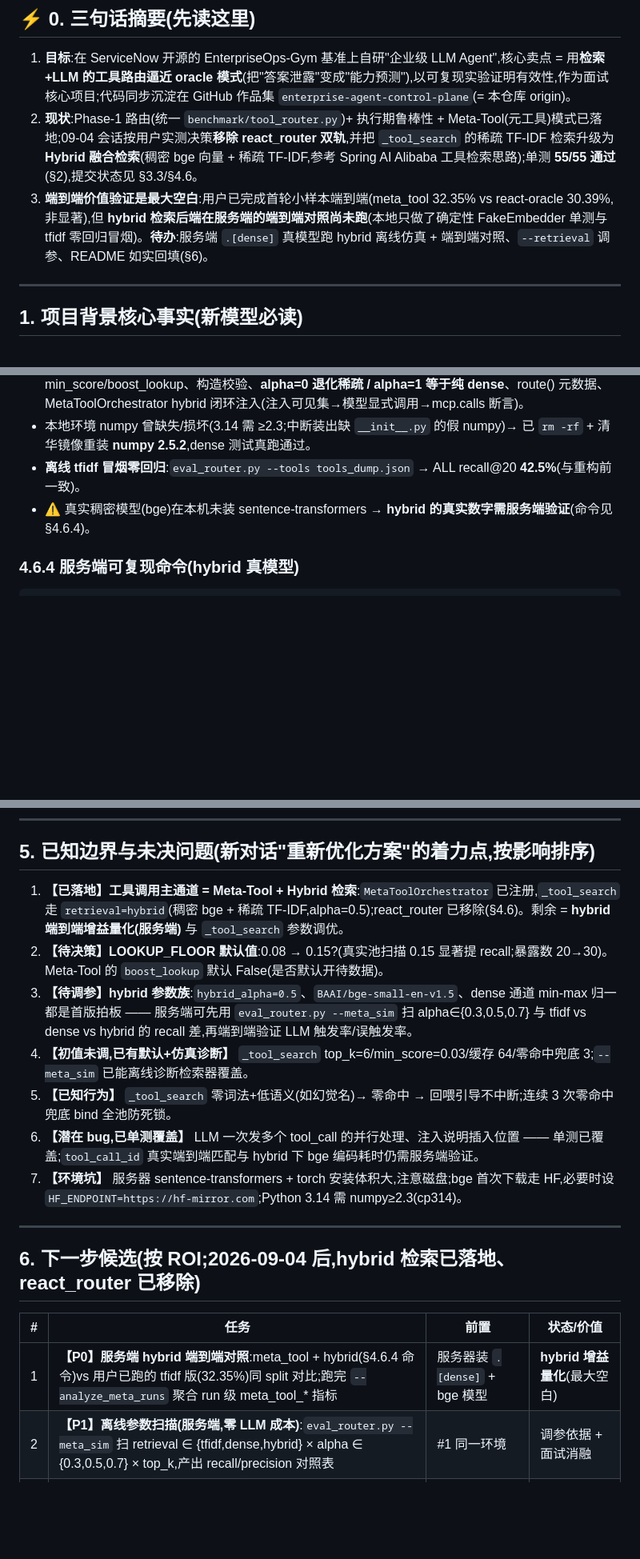
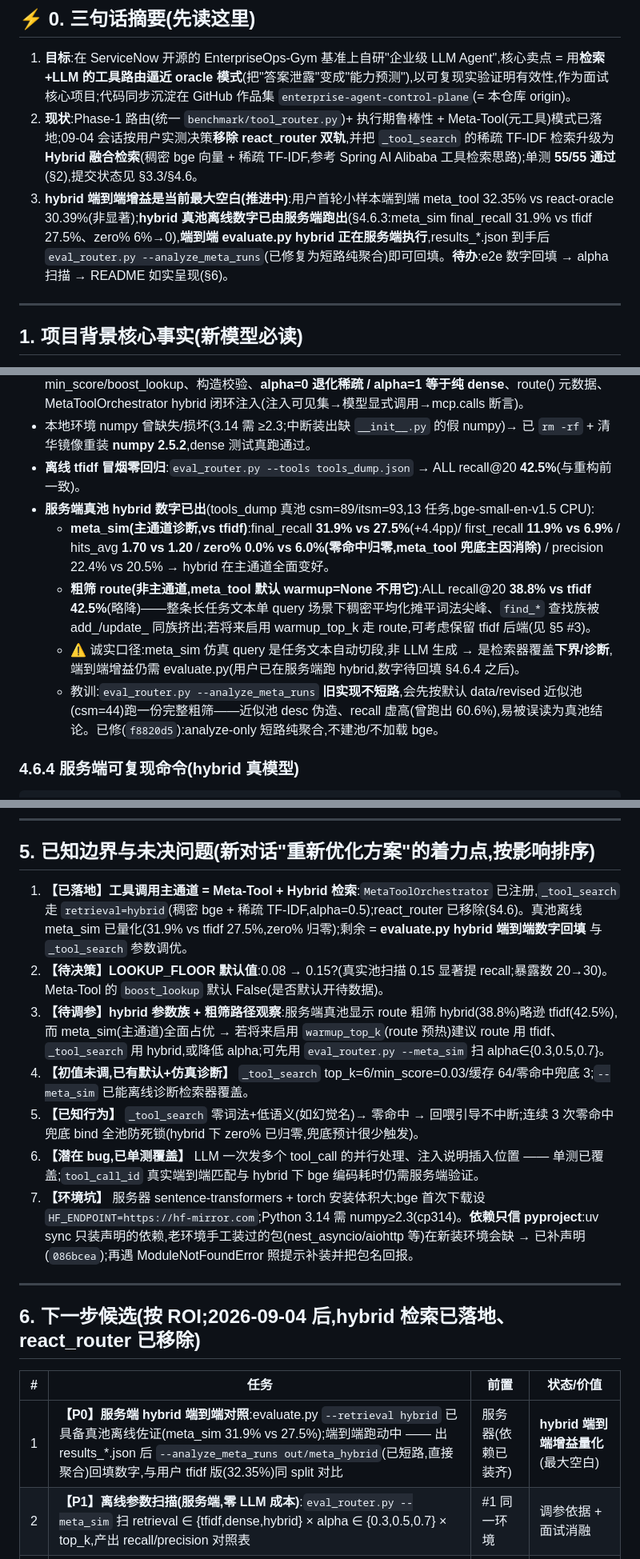
Before and after one commit to Znic11/enterprise-agent-control-plane, a Markdown page: docs/HANDOFF.md, 3 parts joined by grey strips. Shown at 80% size. Rendered like a GitHub page; blank space fills up the shorter version.

````diff
--- a/docs/HANDOFF.md
+++ b/docs/HANDOFF.md
@@ -10,7 +10,7 @@
 
 1. **目标**:在 ServiceNow 开源的 EnterpriseOps-Gym 基准上自研"企业级 LLM Agent",核心卖点 = 用**检索+LLM 的工具路由逼近 oracle 模式**(把"答案泄露"变成"能力预测"),以可复现实验证明有效性,作为面试核心项目;代码同步沉淀在 GitHub 作品集 `enterprise-agent-control-plane`(= 本仓库 origin)。
 2. **现状**:Phase-1 路由(统一 `benchmark/tool_router.py`)+ 执行期鲁棒性 + Meta-Tool(元工具)模式已落地;09-04 会话按用户实测决策**移除 react_router 双轨**,并把 `_tool_search` 的稀疏 TF-IDF 检索升级为 **Hybrid 融合检索**(稠密 bge 向量 + 稀疏 TF-IDF,参考 Spring AI Alibaba 工具检索思路);单测 **55/55 通过**(§2),提交状态见 §3.3/§4.6。
-3. **端到端价值验证是最大空白**:用户已完成首轮小样本端到端(meta_tool 32.35% vs react-oracle 30.39%,非显著),但 **hybrid 检索后端在服务端的端到端对照尚未跑**(本地只做了确定性 FakeEmbedder 单测与 tfidf 零回归冒烟)。**待办**:服务端 `.[dense]` 真模型跑 hybrid 离线仿真 + 端到端对照、`--retrieval` 调参、README 如实回填(§6)。
+3. **hybrid 端到端增益是当前最大空白(推进中)**:用户首轮小样本端到端 meta_tool 32.35% vs react-oracle 30.39%(非显著);**hybrid 真池离线数字已由服务端跑出**(§4.6.3:meta_sim final_recall 31.9% vs tfidf 27.5%、zero% 6%→0),**端到端 evaluate.py hybrid 正在服务端执行**,results_*.json 到手后 `eval_router.py --analyze_meta_runs`(已修复为短路纯聚合)即可回填。**待办**:e2e 数字回填 → alpha 扫描 → README 如实呈现(§6)。
 
 ---
 
@@ -202,7 +202,11 @@
 - 全量 **55/55**(test_tool_router 33 + test_meta_tool_router 11 + **test_dense_retriever 11 新**);dense 套件用 **FakeEmbedder/ConceptEmbedder**(8 维概念簇确定性模拟语义,词面零重叠 query → 稠密命中),不依赖真实 torch/ST —— 覆盖:L2 归一/余弦 top-k、纯 tfidf 零词法对照空、dense 命中语义匹配、min_score/boost_lookup、构造校验、**alpha=0 退化稀疏 / alpha=1 等于纯 dense**、route() 元数据、MetaToolOrchestrator hybrid 闭环注入(注入可见集→模型显式调用→mcp.calls 断言)。
 - 本地环境 numpy 曾缺失/损坏(3.14 需 ≥2.3;中断装出缺 `__init__.py` 的假 numpy)→ 已 `rm -rf` + 清华镜像重装 **numpy 2.5.2**,dense 测试真跑通过。
 - **离线 tfidf 冒烟零回归**:`eval_router.py --tools tools_dump.json` → ALL recall@20 **42.5%**(与重构前一致)。
-- ⚠️ 真实稠密模型(bge)在本机未装 sentence-transformers → **hybrid 的真实数字需服务端验证**(命令见 §4.6.4)。
+- **服务端真池 hybrid 数字已出**(tools_dump 真池 csm=89/itsm=93,13 任务,bge-small-en-v1.5 CPU):
+  - **meta_sim(主通道诊断,vs tfidf)**:final_recall **31.9% vs 27.5%**(+4.4pp)/ first_recall **11.9% vs 6.9%** / hits_avg **1.70 vs 1.20** / **zero% 0.0% vs 6.0%(零命中归零,meta_tool 兜底主因消除)** / precision 22.4% vs 20.5% → hybrid 在主通道全面变好。
+  - **粗筛 route(非主通道,meta_tool 默认 warmup=None 不用它)**:ALL recall@20 **38.8% vs tfidf 42.5%**(略降)——整条长任务文本单 query 场景下稠密平均化摊平词法尖峰、`find_*` 查找族被 add_/update_ 同族挤出;若将来启用 warmup_top_k 走 route,可考虑保留 tfidf 后端(见 §5 #3)。
+  - ⚠️ 诚实口径:meta_sim 仿真 query 是任务文本自动切段,非 LLM 生成 → 是检索器覆盖**下界/诊断**,端到端增益仍需 evaluate.py(用户已在服务端跑 hybrid,数字待回填 §4.6.4 之后)。
+  - 教训:`eval_router.py --analyze_meta_runs` **旧实现不短路**,会先按默认 data/revised 近似池(csm=44)跑一份完整粗筛——近似池 desc 伪造、recall 虚高(曾跑出 60.6%),易被误读为真池结论。已修(`f8820d5`):analyze-only 短路纯聚合,不建池/不加载 bge。
 
 ### 4.6.4 服务端可复现命令(hybrid 真模型)
 ```bash
@@ -236,13 +240,13 @@ python eval_router.py --analyze_meta_runs out/meta_hybrid
 
 ## 5. 已知边界与未决问题(新对话"重新优化方案"的着力点,按影响排序)
 
-1. **【已落地】工具调用主通道 = Meta-Tool + Hybrid 检索**:`MetaToolOrchestrator` 已注册,`_tool_search` 走 `retrieval=hybrid`(稠密 bge + 稀疏 TF-IDF,alpha=0.5);react_router 已移除(§4.6)。剩余 = **hybrid 端到端增益量化(服务端)** 与 `_tool_search` 参数调优。
+1. **【已落地】工具调用主通道 = Meta-Tool + Hybrid 检索**:`MetaToolOrchestrator` 已注册,`_tool_search` 走 `retrieval=hybrid`(稠密 bge + 稀疏 TF-IDF,alpha=0.5);react_router 已移除(§4.6)。真池离线 meta_sim 已量化(31.9% vs tfidf 27.5%,zero% 归零);剩余 = **evaluate.py hybrid 端到端数字回填** 与 `_tool_search` 参数调优。
 2. **【待决策】LOOKUP_FLOOR 默认值**:0.08 → 0.15?(真实池扫描 0.15 显著提 recall;暴露数 20→30)。Meta-Tool 的 `boost_lookup` 默认 False(是否默认开待数据)。
-3. **【待调参】hybrid 参数族**:`hybrid_alpha=0.5`、`BAAI/bge-small-en-v1.5`、dense 通道 min-max 归一都是首版拍板 —— 服务端可先用 `eval_router.py --meta_sim` 扫 alpha∈{0.3,0.5,0.7} 与 tfidf vs dense vs hybrid 的 recall 差,再端到端验证 LLM 触发率/误触发率。
+3. **【待调参】hybrid 参数族 + 粗筛路径观察**:服务端真池显示 route 粗筛 hybrid(38.8%)略逊 tfidf(42.5%),而 meta_sim(主通道)全面占优 → 若将来启用 `warmup_top_k`(route 预热)建议 route 用 tfidf、`_tool_search` 用 hybrid,或降低 alpha;可先用 `eval_router.py --meta_sim` 扫 alpha∈{0.3,0.5,0.7}。
 4. **【初值未调,已有默认+仿真诊断】** `_tool_search` top_k=6/min_score=0.03/缓存 64/零命中兜底 3;`--meta_sim` 已能离线诊断检索器覆盖。
-5. **【已知行为】** `_tool_search` 零词法+低语义(如幻觉名)→ 零命中 → 回喂引导不中断;连续 3 次零命中兜底 bind 全池防死锁。
+5. **【已知行为】** `_tool_search` 零词法+低语义(如幻觉名)→ 零命中 → 回喂引导不中断;连续 3 次零命中兜底 bind 全池防死锁(hybrid 下 zero% 已归零,兜底预计很少触发)。
 6. **【潜在 bug,已单测覆盖】** LLM 一次发多个 tool_call 的并行处理、注入说明插入位置 —— 单测已覆盖;`tool_call_id` 真实端到端匹配与 hybrid 下 bge 编码耗时仍需服务端验证。
-7. **【环境坑】** 服务器 sentence-transformers + torch 安装体积大,注意磁盘;bge 首次下载走 HF,必要时设 `HF_ENDPOINT=https://hf-mirror.com`;Python 3.14 需 numpy≥2.3(cp314)。
+7. **【环境坑】** 服务器 sentence-transformers + torch 安装体积大;bge 首次下载设 `HF_ENDPOINT=https://hf-mirror.com`;Python 3.14 需 numpy≥2.3(cp314)。**依赖只信 pyproject**:uv sync 只装声明的依赖,老环境手工装过的包(nest_asyncio/aiohttp 等)在新装环境会缺 → 已补声明(`086bcea`);再遇 ModuleNotFoundError 照提示补装并把包名回报。
 
 ---
 
@@ -250,7 +254,7 @@ python eval_router.py --analyze_meta_runs out/meta_hybrid
 
 | # | 任务 | 前置 | 状态/价值 |
 |---|---|---|---|
-| 1 | **【P0】服务端 hybrid 端到端对照**:meta_tool + hybrid(§4.6.4 命令)vs 用户已跑的 tfidf 版(32.35%)同 split 对比;跑完 `--analyze_meta_runs` 聚合 run 级 meta_tool_* 指标 | 服务器装 `.[dense]` + bge 模型 | **hybrid 增益量化**(最大空白) |
+| 1 | **【P0】服务端 hybrid 端到端对照**:evaluate.py `--retrieval hybrid` 已具备真池离线佐证(meta_sim 31.9% vs 27.5%);端到端跑动中 —— 出 results_*.json 后 `--analyze_meta_runs out/meta_hybrid`(已短路,直接聚合)回填数字,与用户 tfidf 版(32.35%)同 split 对比 | 服务器(依赖已装齐) | **hybrid 端到端增益量化**(最大空白) |
 | 2 | **【P1】离线参数扫描(服务端,零 LLM 成本)**:`eval_router.py --meta_sim` 扫 retrieval ∈ {tfidf,dense,hybrid} × alpha ∈ {0.3,0.5,0.7} × top_k,产出 recall/precision 对照表 | #1 同一环境 | 调参依据 + 面试消融 |
 | 3 | **【P1】README / 作品集如实回填**:标注 Meta-Tool 主通道 + hybrid 检索后端(机制、alpha、55/55、离线下界数字、e2e 小样本结果 32.35% vs 30.39% 需注明"小样本非显著") | 无 | 面试呈现(防深挖翻车) |
 | 4 | **【P1】`_tool_search` 参数调优**:top_k/min_score/缓存/零命中兜底阈值的触发率与误触发率统计 | #1 数据 | 稳定性 + 延迟 |
````
Also changed, not shown: other parts of docs/HANDOFF.md (+3 -3 lines), docs/NEXT_SESSION_PROMPT.md (+10 -5 lines).
